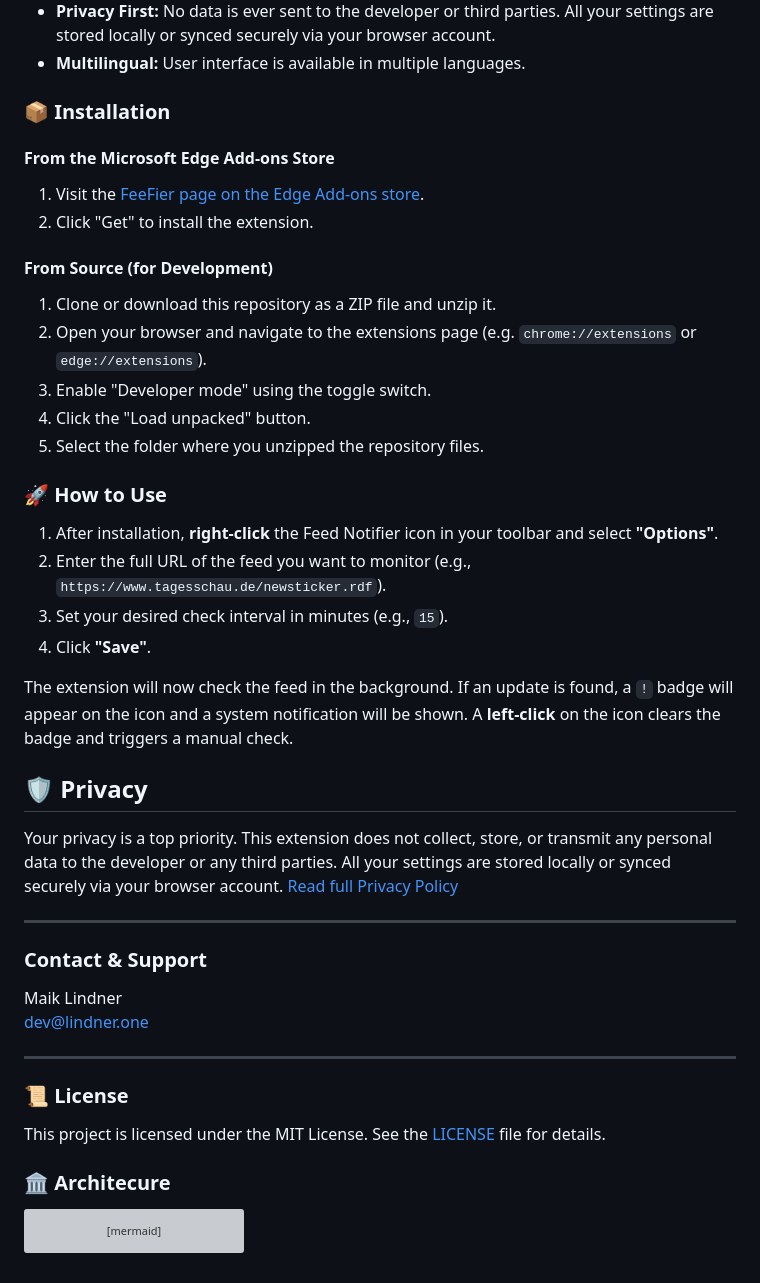
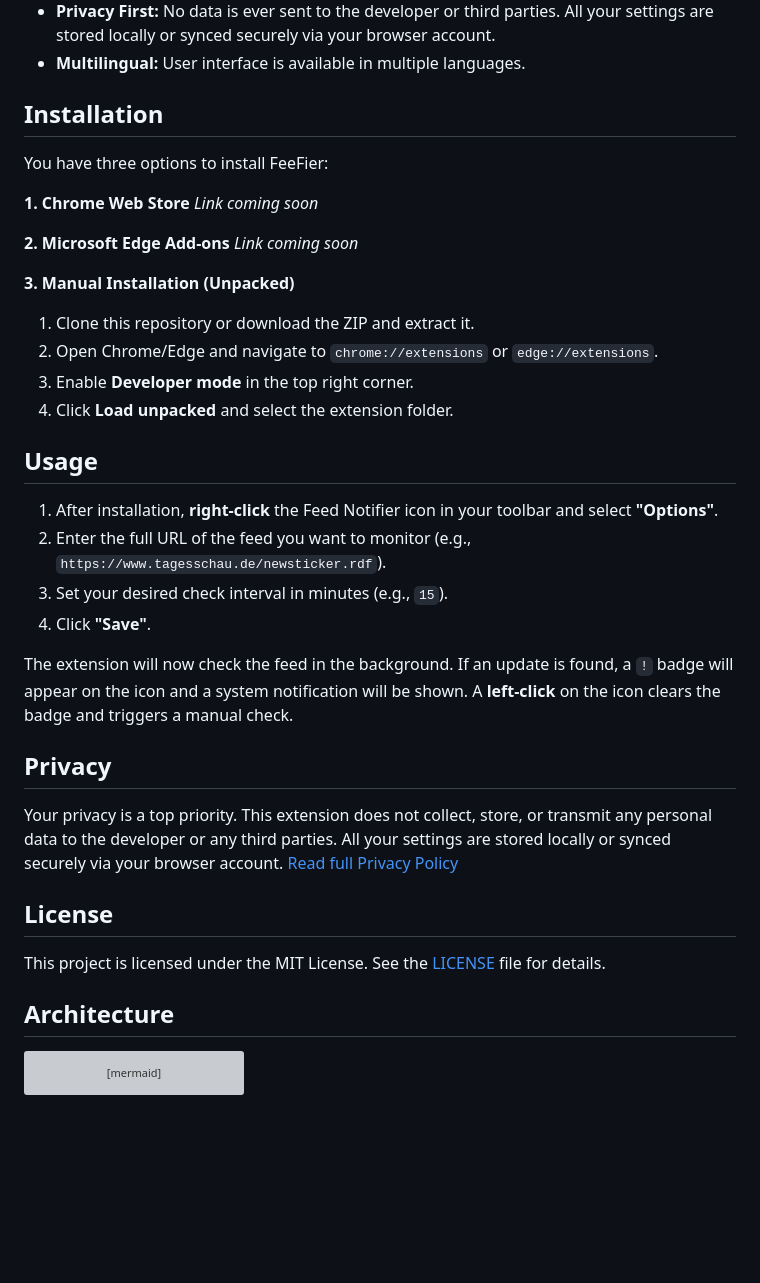
Before and after one commit to maiklindner/feefier, a Markdown page: README.md, the part around one of its changes. GitHub-like rendering; blank space fills up the shorter version; grey boxes are pictures that could not be loaded.

Commit message:
docs: Restructure README, update title and icon, add Chrome Web Store badge, and revise installation instructions.

````diff
--- a/README.md
+++ b/README.md
@@ -40,22 +20,23 @@ Ein einfacher und datenschutzfreundlicher Feed-Monitor für deinen Browser, der
 * **Privacy First:** No data is ever sent to the developer or third parties. All your settings are stored locally or synced securely via your browser account.
 * **Multilingual:** User interface is available in multiple languages.
 
-### 📦 Installation
+## Installation
 
-#### From the Microsoft Edge Add-ons Store
+You have three options to install FeeFier:
 
-1.  Visit the [FeeFier page on the Edge Add-ons store](https://microsoftedge.microsoft.com/addons/detail/feefier-feed-notifier/kiicjfnkejldenbnfiligmkgldlnglgm).
-2.  Click "Get" to install the extension.
+**1. Chrome Web Store**
+*Link coming soon*
 
-#### From Source (for Development)
+**2. Microsoft Edge Add-ons**
+*Link coming soon*
 
-1.  Clone or download this repository as a ZIP file and unzip it.
-2.  Open your browser and navigate to the extensions page (e.g. `chrome://extensions` or `edge://extensions`).
-3.  Enable "Developer mode" using the toggle switch.
-4.  Click the "Load unpacked" button.
-5.  Select the folder where you unzipped the repository files.
+**3. Manual Installation (Unpacked)**
+1. Clone this repository or download the ZIP and extract it.
+2. Open Chrome/Edge and navigate to `chrome://extensions` or `edge://extensions`.
+3. Enable **Developer mode** in the top right corner.
+4. Click **Load unpacked** and select the extension folder.
 
-### 🚀 How to Use
+## Usage
 
 1.  After installation, **right-click** the Feed Notifier icon in your toolbar and select **"Options"**.
 2.  Enter the full URL of the feed you want to monitor (e.g., `https://www.tagesschau.de/newsticker.rdf`).
@@ -64,24 +45,16 @@ Ein einfacher und datenschutzfreundlicher Feed-Monitor für deinen Browser, der
 
 The extension will now check the feed in the background. If an update is found, a `!` badge will appear on the icon and a system notification will be shown. A **left-click** on the icon clears the badge and triggers a manual check.
 
-## 🛡️ Privacy
+## Privacy
 
 Your privacy is a top priority. This extension does not collect, store, or transmit any personal data to the developer or any third parties. All your settings are stored locally or synced securely via your browser account.
 [Read full Privacy Policy](PRIVACY.md)
 
----
-
-### Contact & Support
-Maik Lindner
-dev@lindner.one
-
----
-
-### 📜 License
+## License
 
 This project is licensed under the MIT License. See the [LICENSE](LICENSE) file for details.
 
-### 🏛️ Architecure
+## Architecture
 
 ```mermaid
 graph LR
````
Also changed, not shown: other parts of README.md (+5 -25 lines).
